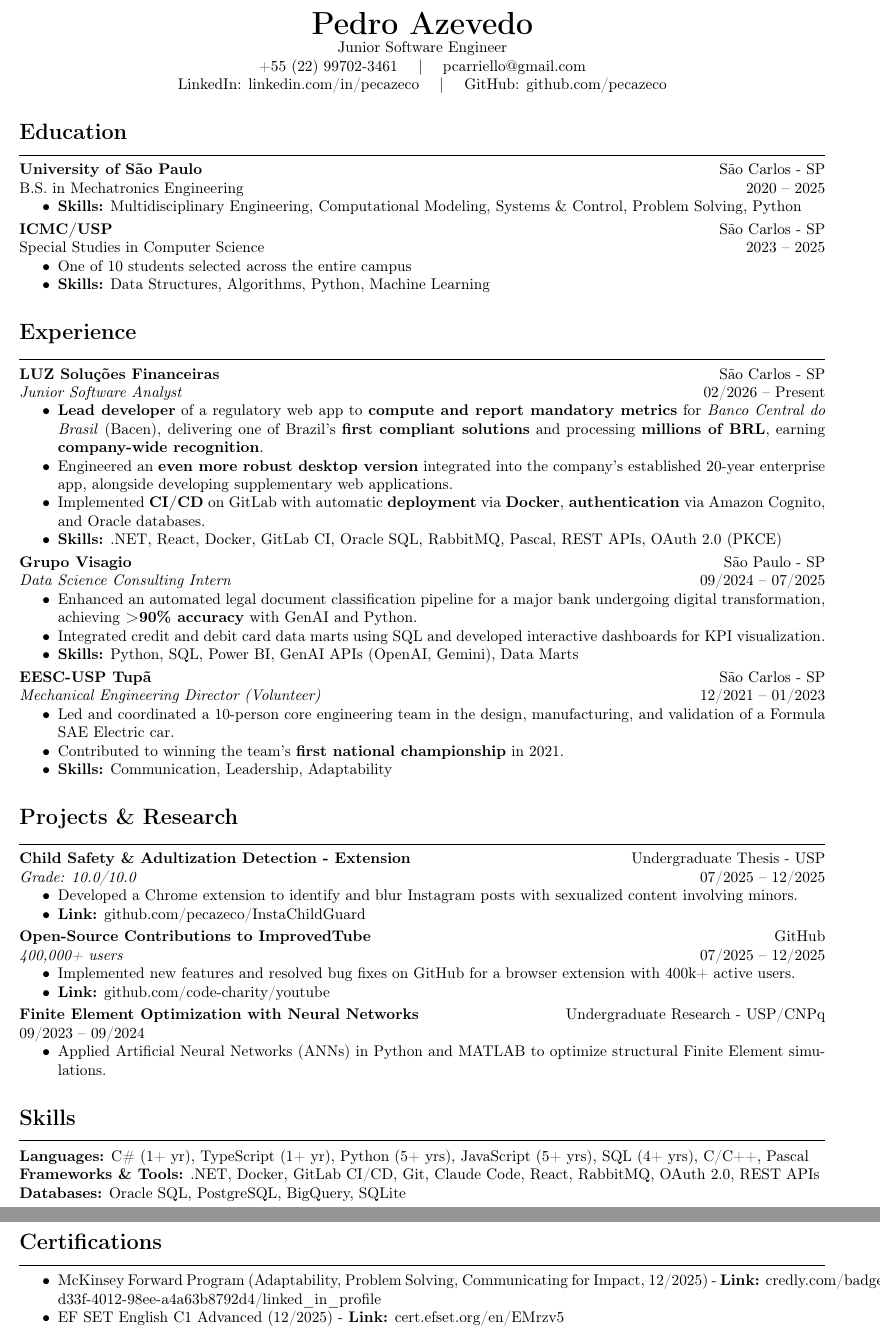
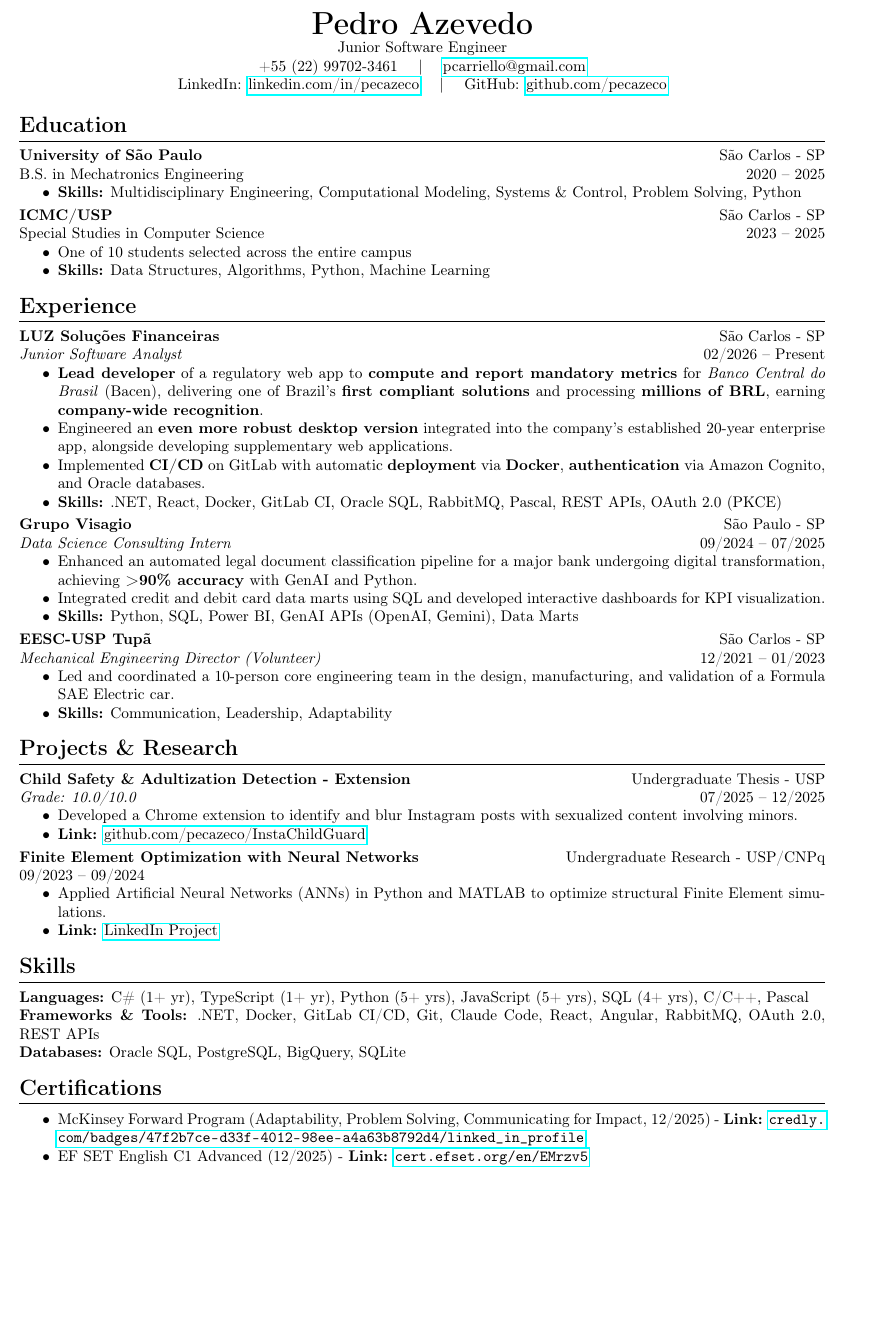
Before and after one commit to pecazeco/my_resumes, a LaTeX CV (en/resume_v2.tex): two parts of pages 1 and 2 of 2 before the commit and part of the page after it, the two joined at a grey line, cut so that both start at the same text, the shorter picture padded with empty space. Compiled offline with pdfLaTeX.

Commit message:
agora a versao para leitura de IA é a oficial

```diff
--- a/en/resume_ia.tex
+++ b/en/resume_v2.tex
@@ -4,6 +4,10 @@
 \usepackage[left=0.5in, right=0.5in, top=0.5in, bottom=0.5in]{geometry}
 \usepackage{hyperref}
 \usepackage{enumitem}
+\usepackage{titlesec}
+
+% Reduz o espaço padrão enorme que a classe 'article' coloca antes de cada seção
+\titlespacing*{\section}{0pt}{1.5ex}{0pt}
 
 \pagestyle{empty}
 \setlength{\parindent}{0pt}
@@ -13,8 +17,8 @@
 \begin{center}
     {\huge \textbf{Pedro Azevedo}} \\
     Junior Software Engineer \\
-    +55 (22) 99702-3461 \quad | \quad pcarriello@gmail.com \\
-    LinkedIn: linkedin.com/in/pecazeco \quad | \quad GitHub: github.com/pecazeco
+    +55 (22) 99702-3461 \quad | \quad \href{mailto:pcarriello@gmail.com}{pcarriello@gmail.com} \\
+    LinkedIn: \href{https://www.linkedin.com/in/pecazeco}{linkedin.com/in/pecazeco} \quad | \quad GitHub: \href{https://github.com/pecazeco}{github.com/pecazeco}
 \end{center}
 
 \section*{Education}
@@ -58,7 +62,7 @@ Special Studies in Computer Science \hfill 2023 -- 2025
 \textit{Mechanical Engineering Director (Volunteer)} \hfill 12/2021 -- 01/2023
 \begin{itemize}[nosep]
     \item Led and coordinated a 10-person core engineering team in the design, manufacturing, and validation of a Formula SAE Electric car.
-    \item Contributed to winning the team's \textbf{first national championship} in 2021.
+    % \item Contributed to winning the team's \textbf{first national championship} in 2021.
     \item \textbf{Skills:} Communication, Leadership, Adaptability
 \end{itemize}
 
@@ -68,35 +72,36 @@ Special Studies in Computer Science \hfill 2023 -- 2025
 \textit{Grade: 10.0/10.0} \hfill 07/2025 -- 12/2025
 \begin{itemize}[nosep]
     \item Developed a Chrome extension to identify and blur Instagram posts with sexualized content involving minors.
-    \item \textbf{Link:} github.com/pecazeco/InstaChildGuard
+    \item \textbf{Link:} \href{https://github.com/pecazeco/InstaChildGuard}{github.com/pecazeco/InstaChildGuard}
 \end{itemize}
 
-\vspace{1mm}
-\textbf{Open-Source Contributions to ImprovedTube} \hfill GitHub \\
-\textit{400,000+ users} \hfill 07/2025 -- 12/2025
-\begin{itemize}[nosep]
-    \item Implemented new features and resolved bug fixes on GitHub for a browser extension with 400k+ active users.
-    \item \textbf{Link:} github.com/code-charity/youtube
-\end{itemize}
+% \vspace{1mm}
+% \textbf{Open-Source Contributions to ImprovedTube} \hfill GitHub \\
+% \textit{400,000+ users} \hfill 07/2025 -- 12/2025
+% \begin{itemize}[nosep]
+%     \item Implemented new features and resolved bug fixes on GitHub for a browser extension with 400k+ active users.
+%     \item \textbf{Link:} github.com/code-charity/youtube
+% \end{itemize}
 
 \vspace{1mm}
 \textbf{Finite Element Optimization with Neural Networks} \hfill Undergraduate Research - USP/CNPq \\
 \textit{} \hfill 09/2023 -- 09/2024
 \begin{itemize}[nosep]
     \item Applied Artificial Neural Networks (ANNs) in Python and MATLAB to optimize structural Finite Element simulations.
+    \item \textbf{Link:} \href{https://www.linkedin.com/in/pecazeco/overlay/Project/1245750859/treasury/?profileId=ACoAAB0DOEEB_8QK5O0kMffFFd9R2OcO3bHhrBg}{LinkedIn Project}
 \end{itemize}
 
 \section*{Skills}
 \hrule \vspace{2mm}
 \textbf{Languages:} C\# (1+ yr), TypeScript (1+ yr), Python (5+ yrs), JavaScript (5+ yrs), SQL (4+ yrs), C/C++, Pascal \\
-\textbf{Frameworks \& Tools:} .NET, Docker, GitLab CI/CD, Git, Claude Code, React, RabbitMQ, OAuth 2.0, REST APIs \\
+\textbf{Frameworks \& Tools:} .NET, Docker, GitLab CI/CD, Git, Claude Code, React, Angular, RabbitMQ, OAuth 2.0, REST APIs \\
 \textbf{Databases:} Oracle SQL, PostgreSQL, BigQuery, SQLite
 
 \section*{Certifications}
 \hrule \vspace{2mm}
 \begin{itemize}[nosep]
-    \item McKinsey Forward Program (Adaptability, Problem Solving, Communicating for Impact, 12/2025) - \textbf{Link:} credly.com/badges/47f2b7ce-d33f-4012-98ee-a4a63b8792d4/linked\_in\_profile
-    \item EF SET English C1 Advanced (12/2025) - \textbf{Link:} cert.efset.org/en/EMrzv5
+    \item McKinsey Forward Program (Adaptability, Problem Solving, Communicating for Impact, 12/2025) - \textbf{Link:} \href{https://www.credly.com/badges/47f2b7ce-d33f-4012-98ee-a4a63b8792d4/linked_in_profile}{\nolinkurl{credly.com/badges/47f2b7ce-d33f-4012-98ee-a4a63b8792d4/linked_in_profile}}
+    \item EF SET English C1 Advanced (12/2025) - \textbf{Link:} \href{https://cert.efset.org/en/EMrzv5}{\nolinkurl{cert.efset.org/en/EMrzv5}}
 \end{itemize}
 
 \end{document}
```
Also changed, not shown: pt/curriculo_v2.tex (renamed from pt/curriculo_ia.tex, +12 -7 lines), en/resume_ia.pdf (deleted), en/resume_v2.pdf (added), pt/curriculo_ia.pdf (deleted), pt/curriculo_v2.pdf (added).
